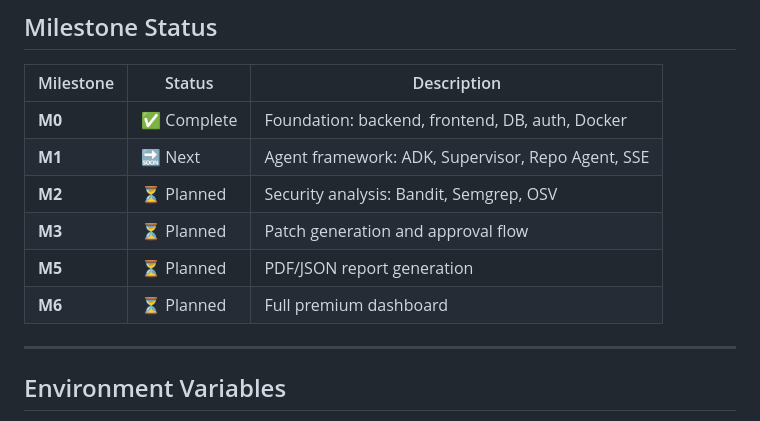
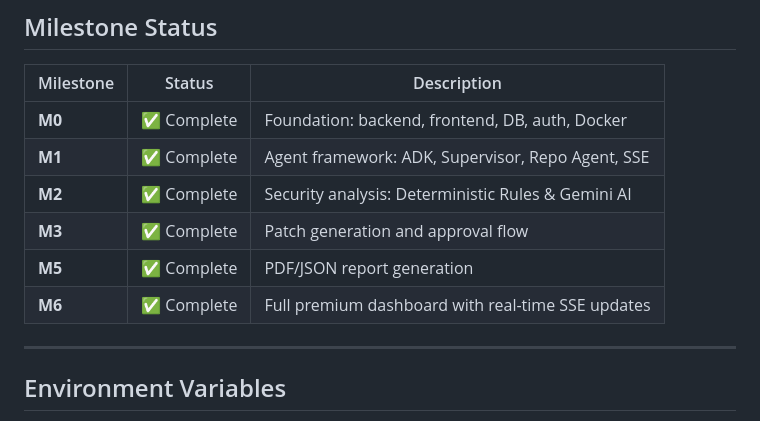
Before and after one commit to Shade555/Aegis-AI, a Markdown page: README.md, the part around the change. GitHub-like rendering.

```diff
--- a/README.md
+++ b/README.md
@@ -157,11 +157,11 @@ aegis-ai/
 | Milestone | Status | Description |
 |---|---|---|
 | **M0** | ✅ Complete | Foundation: backend, frontend, DB, auth, Docker |
-| **M1** | 🔜 Next | Agent framework: ADK, Supervisor, Repo Agent, SSE |
-| **M2** | ⏳ Planned | Security analysis: Bandit, Semgrep, OSV |
-| **M3** | ⏳ Planned | Patch generation and approval flow |
-| **M5** | ⏳ Planned | PDF/JSON report generation |
-| **M6** | ⏳ Planned | Full premium dashboard |
+| **M1** | ✅ Complete | Agent framework: ADK, Supervisor, Repo Agent, SSE |
+| **M2** | ✅ Complete | Security analysis: Deterministic Rules & Gemini AI |
+| **M3** | ✅ Complete | Patch generation and approval flow |
+| **M5** | ✅ Complete | PDF/JSON report generation |
+| **M6** | ✅ Complete | Full premium dashboard with real-time SSE updates |
 
 ---
 
```
